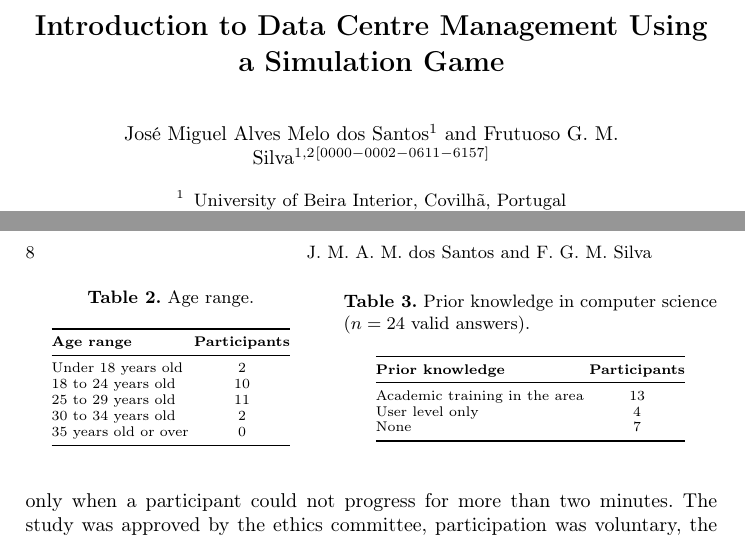
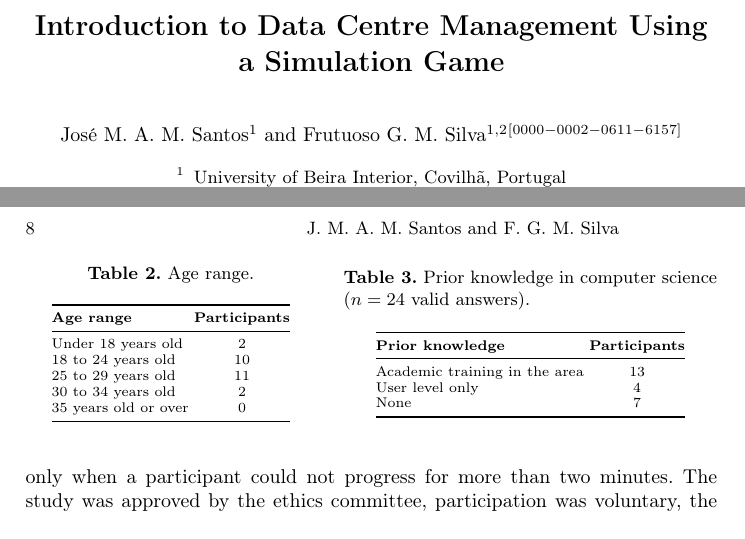
Before and after one commit to RiseGhost/Port0-Paper, a LaTeX thesis (samplepaper.tex): two parts of pages 1 and 8 of 14, joined at a grey line, cut so that both start at the same text. Compiled offline with pdfLaTeX.

Commit message:
Use abbreviated author name format
Format the first author as "José M. A. M. Santos" to match the
supervisor's "Frutuoso G. M. Silva" style.

Co-Authored-By: Claude Opus 5.5 <noreply@anthropic.com>

```diff
--- a/samplepaper.tex
+++ b/samplepaper.tex
@@ -32,10 +32,10 @@
 % If the paper title is too long for the running head, you can set
 % an abbreviated paper title here
 %
-\author{José Miguel Alves Melo dos Santos\inst{1} \and
+\author{José M. A. M. Santos\inst{1} \and
 Frutuoso G. M. Silva\inst{1,2}\orcidID{0000-0002-0611-6157}}
 
-\authorrunning{J. M. A. M. dos Santos and F. G. M. Silva}
+\authorrunning{J. M. A. M. Santos and F. G. M. Silva}
 % First names are abbreviated in the running head.
 % If there are more than two authors, 'et al.' is used.
 %
```
Also changed, not shown: 4 other files.
